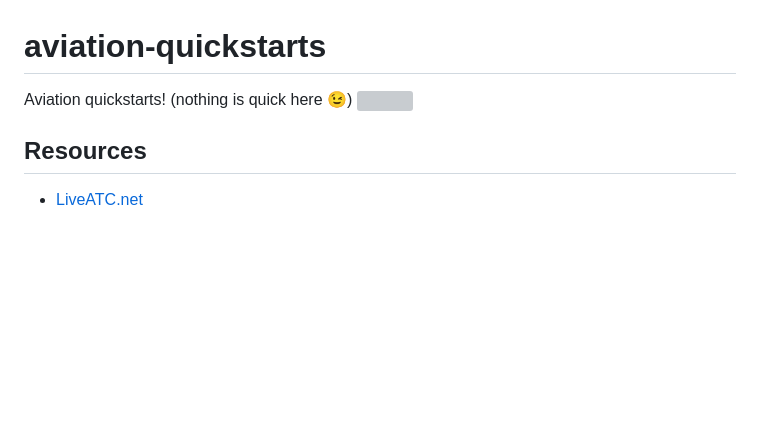
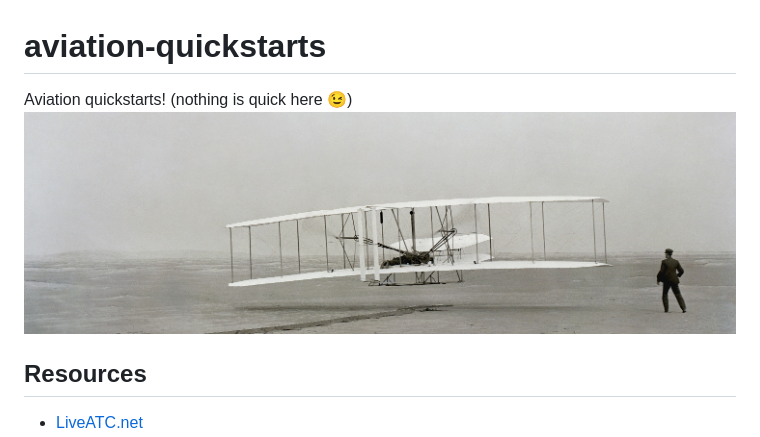
Before and after one commit to jnbdz/aviation-quickstarts, a Markdown page: README.md, the part around the change. GitHub-like rendering; pictures changed too: assets/aviation.jpg (added); blank space fills up the shorter version; grey boxes are pictures that could not be loaded.

Commit message:
Changed PNG to JPG

```diff
--- a/README.md
+++ b/README.md
@@ -1,6 +1,6 @@
 # aviation-quickstarts
 Aviation quickstarts! (nothing is quick here 😉)
-![](./assets/aviation.png)
+![](./assets/aviation.jpg)
 
 ## Resources
 - [LiveATC.net](https://www.liveatc.net/)
```
